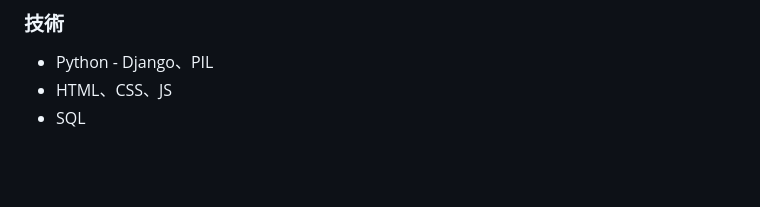
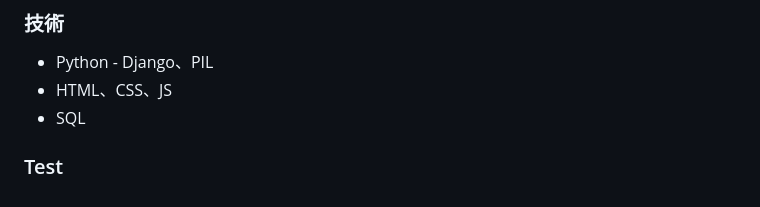
Before and after one commit to ShiroOYuki/Pixer, a Markdown page: README.md, the part around the change. Drawn GitHub-style; blank space fills up the shorter version.

```diff
--- a/README.md
+++ b/README.md
@@ -141,3 +141,5 @@ Pixer
 - Python - Django、PIL
 - HTML、CSS、JS
 - SQL
+
+### Test
```
